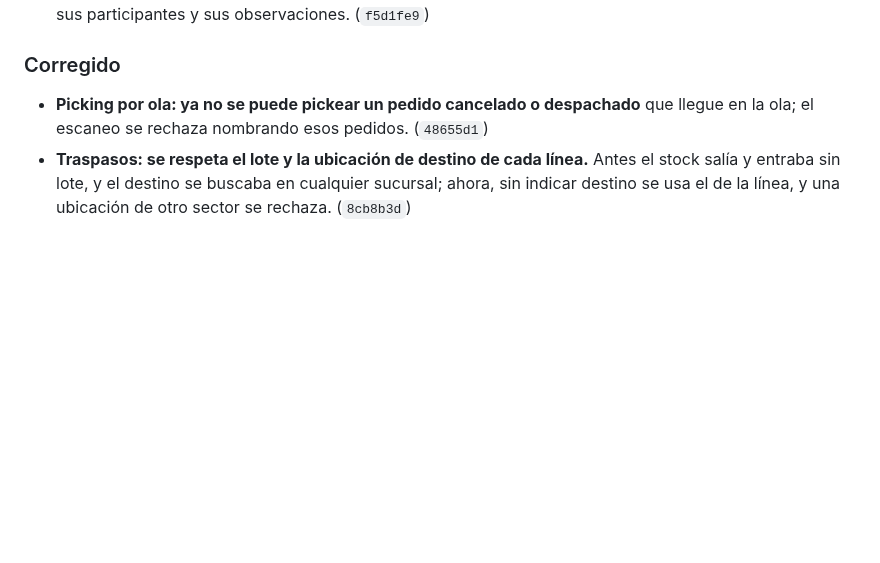
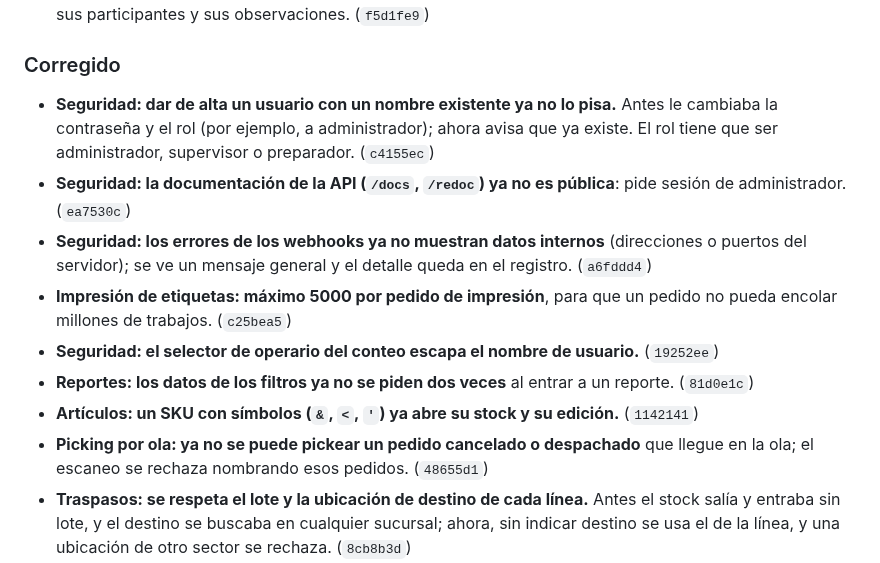
Before and after one commit to Jonnyonz/Tracker360, a Markdown page: CHANGELOG.md, the part around the change. Rendered like a GitHub page; blank space fills up the shorter version.

Commit message:
CHANGELOG: cambios chicos de la auditoria (usuarios, docs, webhooks, etiquetas, escapes)
Signed-off-by: Jonnyonz <jonaiker.jimenez.g@gmail.com>

```diff
--- a/CHANGELOG.md
+++ b/CHANGELOG.md
@@ -58,6 +58,18 @@ Cambios de Tracker360, del más nuevo al más viejo. Cada entrada corresponde a
   con su avance, sus participantes y sus observaciones. (`f5d1fe9`)
 
 ### Corregido
+- **Seguridad: dar de alta un usuario con un nombre existente ya no lo pisa.** Antes le cambiaba
+  la contraseña y el rol (por ejemplo, a administrador); ahora avisa que ya existe. El rol tiene
+  que ser administrador, supervisor o preparador. (`c4155ec`)
+- **Seguridad: la documentación de la API (`/docs`, `/redoc`) ya no es pública**: pide sesión de
+  administrador. (`ea7530c`)
+- **Seguridad: los errores de los webhooks ya no muestran datos internos** (direcciones o
+  puertos del servidor); se ve un mensaje general y el detalle queda en el registro. (`a6fddd4`)
+- **Impresión de etiquetas: máximo 5000 por pedido de impresión**, para que un pedido no pueda
+  encolar millones de trabajos. (`c25bea5`)
+- **Seguridad: el selector de operario del conteo escapa el nombre de usuario.** (`19252ee`)
+- **Reportes: los datos de los filtros ya no se piden dos veces** al entrar a un reporte. (`81d0e1c`)
+- **Artículos: un SKU con símbolos (`&`, `<`, `'`) ya abre su stock y su edición.** (`1142141`)
 - **Picking por ola: ya no se puede pickear un pedido cancelado o despachado** que llegue en la
   ola; el escaneo se rechaza nombrando esos pedidos. (`48655d1`)
 - **Traspasos: se respeta el lote y la ubicación de destino de cada línea.** Antes el stock salía
```
